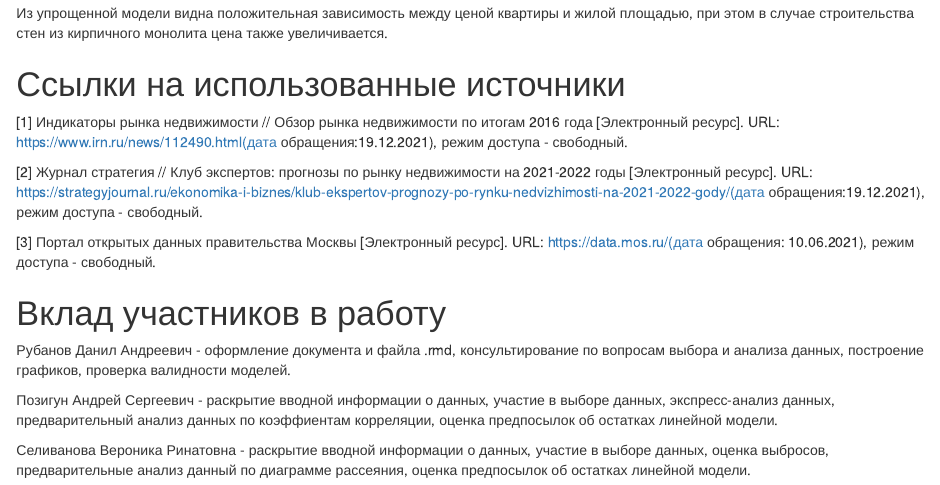
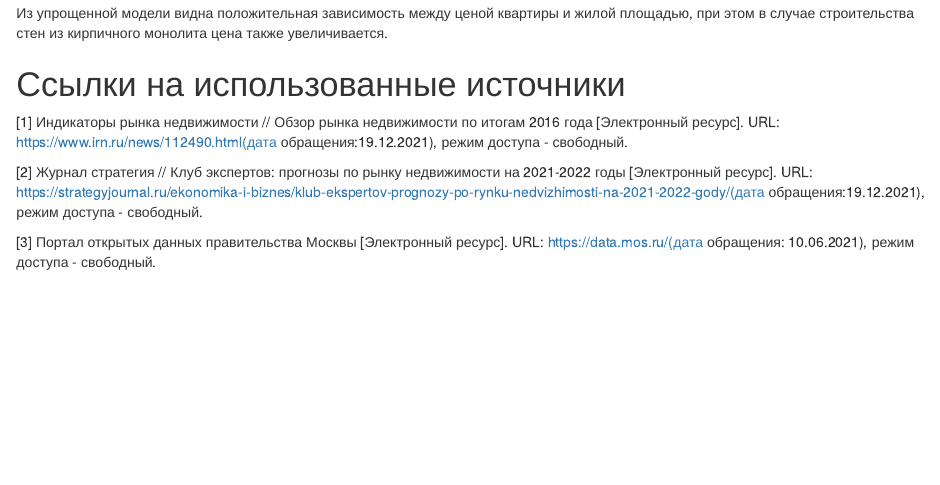
Before and after one commit to Danilsq/Price_flats_model, an R Markdown document (индивидуальный отчет.Rmd): the page in a window 1100 px wide, from 5920 px down. Rendered offline with R 4.5, knitr and Pandoc, with nearby package versions; drawn as R Markdown's standard HTML page in place of the format the file asks for; some code elsewhere in the file could not run offline.

Commit message:
Update индивидуальный отчет.Rmd

```diff
--- a/индивидуальный отчет.Rmd
+++ b/индивидуальный отчет.Rmd
@@ -405,11 +405,3 @@ __Рис. 8.__ Упрощенная линейная модель
 [2] Журнал стратегия // Клуб экспертов: прогнозы по рынку недвижимости на 2021-2022 годы [Электронный ресурс]. URL: https://strategyjournal.ru/ekonomika-i-biznes/klub-ekspertov-prognozy-po-rynku-nedvizhimosti-na-2021-2022-gody/(дата обращения:19.12.2021), режим доступа - свободный.
 
 [3] Портал открытых данных правительства Москвы [Электронный ресурс]. URL: https://data.mos.ru/(дата обращения: 10.06.2021), режим доступа - свободный.
-
-# Вклад участников в работу
-
-Рубанов Данил Андреевич - оформление документа и файла .rmd, консультирование по вопросам выбора и анализа данных, построение графиков, проверка валидности моделей.
-
-Позигун Андрей Сергеевич - раскрытие вводной информации о данных, участие в выборе данных, экспресс-анализ данных, предварительный анализ данных по коэффиентам корреляции, оценка предпосылок об остатках линейной модели.
-
-Селиванова Вероника Ринатовна - раскрытие вводной информации о данных, участие в выборе данных, оценка выбросов, предварительные анализ данный по диаграмме рассеяния, оценка предпосылок об остатках линейной модели.
```
